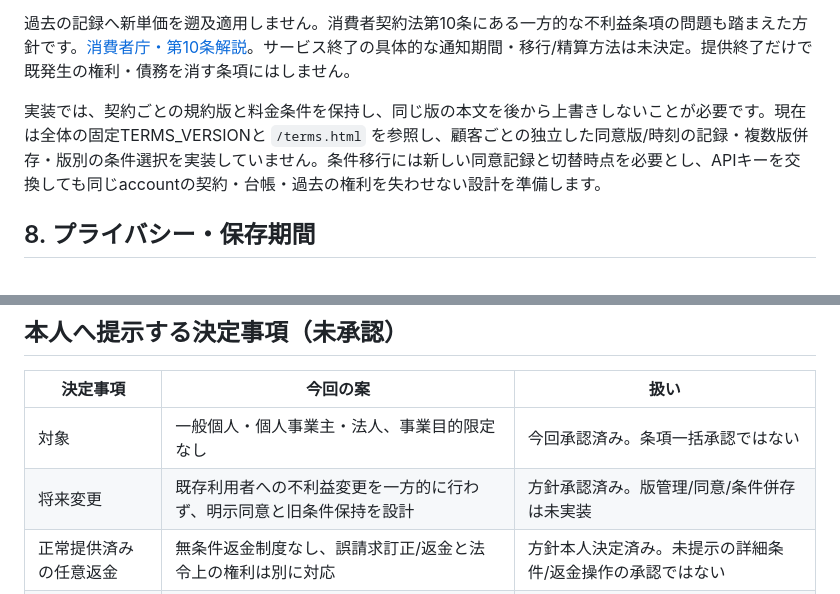
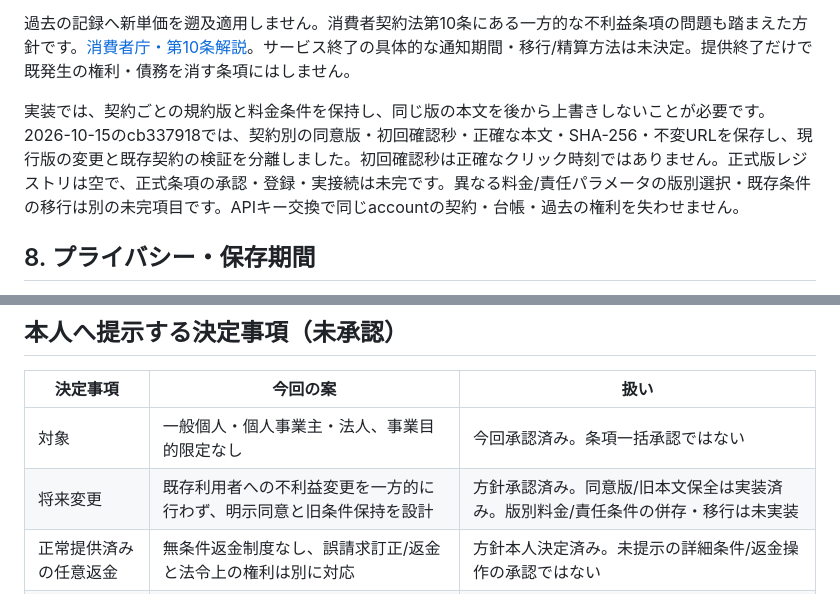
Before and after one commit to recalm-lab/api-cost-outcome-check, a Markdown page: docs/consumer-terms-review-draft.md, 2 parts joined by grey strips. GitHub-like rendering.

```diff
--- a/docs/consumer-terms-review-draft.md
+++ b/docs/consumer-terms-review-draft.md
@@ -94,7 +94,7 @@ APIキーの喪失・失効やAPI障害でAPIから申し出られない場合
 
 過去の記録へ新単価を遡及適用しません。消費者契約法第10条にある一方的な不利益条項の問題も踏まえた方針です。[消費者庁・第10条解説](https://www.caa.go.jp/policies/policy/consumer_system/consumer_contract_act/annotations/assets/consumer_system_cms203_230915_17.pdf)。サービス終了の具体的な通知期間・移行/精算方法は未決定。提供終了だけで既発生の権利・債務を消す条項にはしません。
 
-実装では、契約ごとの規約版と料金条件を保持し、同じ版の本文を後から上書きしないことが必要です。現在は全体の固定TERMS_VERSIONと `/terms.html` を参照し、顧客ごとの独立した同意版/時刻の記録・複数版併存・版別の条件選択を実装していません。条件移行には新しい同意記録と切替時点を必要とし、APIキーを交換しても同じaccountの契約・台帳・過去の権利を失わせない設計を準備します。
+実装では、契約ごとの規約版と料金条件を保持し、同じ版の本文を後から上書きしないことが必要です。2026-10-15のcb337918では、契約別の同意版・初回確認秒・正確な本文・SHA-256・不変URLを保存し、現行版の変更と既存契約の検証を分離しました。初回確認秒は正確なクリック時刻ではありません。正式版レジストリは空で、正式条項の承認・登録・実接続は未完です。異なる料金/責任パラメータの版別選択・既存条件の移行は別の未完項目です。APIキー交換で同じaccountの契約・台帳・過去の権利を失わせません。
 
 ## 8. プライバシー・保存期間
 
@@ -113,7 +113,7 @@ APIキーの喪失・失効やAPI障害でAPIから申し出られない場合
 |決定事項|今回の案|扱い|
 |---|---|---|
 |対象|一般個人・個人事業主・法人、事業目的限定なし|今回承認済み。条項一括承認ではない|
-|将来変更|既存利用者への不利益変更を一方的に行わず、明示同意と旧条件保持を設計|方針承認済み。版管理/同意/条件併存は未実装|
+|将来変更|既存利用者への不利益変更を一方的に行わず、明示同意と旧条件保持を設計|方針承認済み。同意版/旧本文保全は実装済み。版別料金/責任条件の併存・移行は未実装|
 |正常提供済みの任意返金|無条件返金制度なし、誤請求訂正/返金と法令上の権利は別に対応|方針本人決定済み。未提示の詳細条件/返金操作の承認ではない|
 |責任|通常過失のみの上限3案を比較。上限を設けない前回案は不採用|期間/算式/具体額/除外の確定は未承認|
 |保存期間|90日案等を含め未決定。既存権利の保全と精算/紛争/法令の必要性を検討|別途決定。今回の対象方針で承認済みにしない|
```
Also changed, not shown: docs/incident-cap-records-review-2026-10-15.md (+3 -3 lines), docs/sandbox-activation.md (+4 -0 lines).
